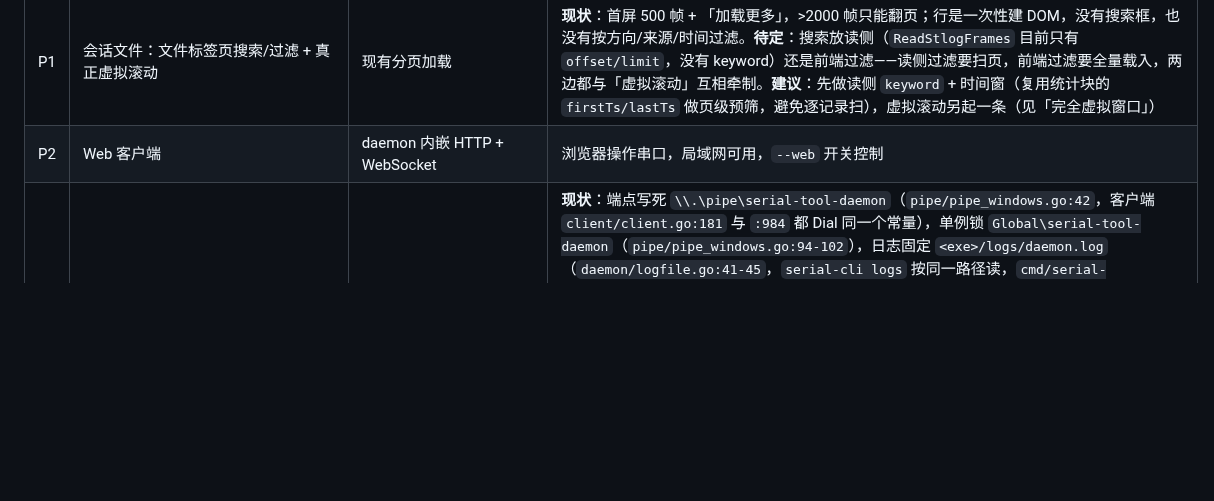
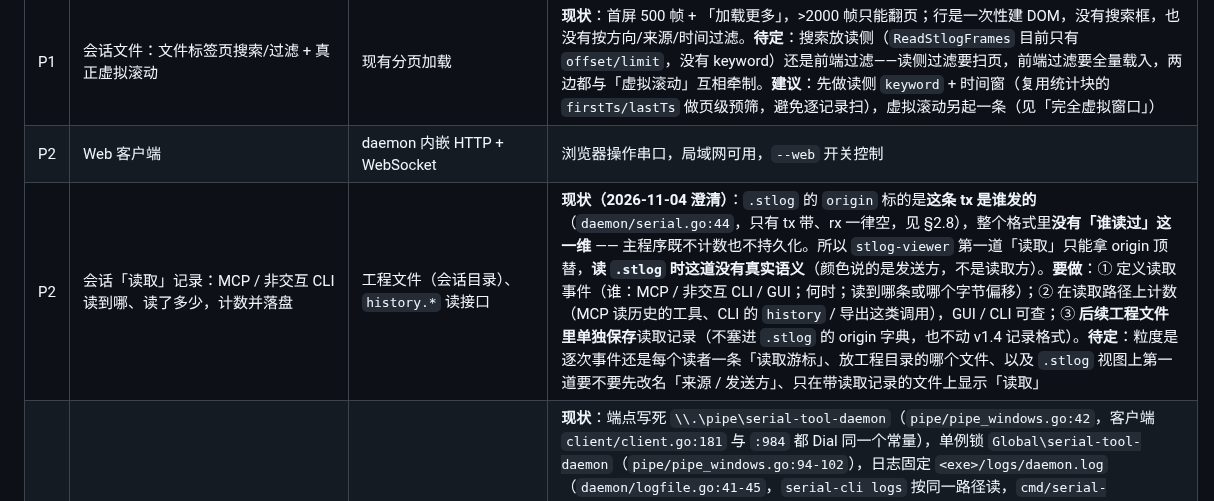
Before and after one commit to nienieai/serial-debugger, a Markdown page: TODO.md, the part around the change. Rendered like a GitHub page; blank space fills up the shorter version.

Commit message:
docs(todo): 会话「读取」记录 —— 记录 MCP / 非交互 CLI 读到哪，并澄清 origin 是发送方
格式里没有「谁读过」这一维：.stlog 的 origin 标的是这条 tx 是谁发的（只有 tx 带，见 §2.8）。stlog-viewer 的第一道泳道只能拿 origin 顶替，读文件时没有真实语义。要做的是把读取事件计数并单独存进工程文件，不塞进 .stlog 的 origin 字典，也不动 v1.4 记录格式。

```diff
--- a/TODO.md
+++ b/TODO.md
@@ -14,6 +14,7 @@
 | P1 | 会话文件：`history.files/open/close/export` IPC + replay 会话 + `process.list` 扩展 | `.stlog` 格式包已完成 | **现状**：`history.files` 其实已经实现，但它只列旧的 `history/*.log`（`daemon/ipc.go:1623` → `listHistoryFiles`），不看 `.stlog`；`history.open` / `close` / `export` 三个方法在 `contract` 里连常量都没有。所以还是两条路——守护进程录制、CLI/GUI 离线读文件。`.stlog` 不能挂成会话，GUI/CLI/MCP 都没法经守护进程列文件、回放、导出、做锁交接。详见方案 §5/§6/§7（阶段表 P2）。**接口形状**：`history.files` → `{files:[{file,kind,port,baud,mode,created,entryCount,size,locked,closedAt}],hasMore}`；`history.open` → `mode:"replay"\|"attach"`，返回 `{sessionId,kind,header,entryCount,firstPage}`；`process.list` 条目加 `kind`(`live`/`replay`)、`sessionFile`、`record`、`created`、`entryCount`。**注意**：`entryCount` 是扫描出的总条数（不含坏尾），与 `firstPage` 的首页数据分开；`offset ≤ entryCount` 另加 1e8 防误传，写错即空结果 |
 | P1 | 会话文件：文件标签页搜索/过滤 + 真正虚拟滚动 | 现有分页加载 | **现状**：首屏 500 帧 + 「加载更多」，>2000 帧只能翻页；行是一次性建 DOM，没有搜索框，也没有按方向/来源/时间过滤。**待定**：搜索放读侧（`ReadStlogFrames` 目前只有 `offset/limit`，没有 keyword）还是前端过滤——读侧过滤要扫页，前端过滤要全量载入，两边都与「虚拟滚动」互相牵制。**建议**：先做读侧 `keyword` + 时间窗（复用统计块的 `firstTs/lastTs` 做页级预筛，避免逐记录扫），虚拟滚动另起一条（见「完全虚拟窗口」） |
 | P2 | Web 客户端 | daemon 内嵌 HTTP + WebSocket | 浏览器操作串口，局域网可用，`--web` 开关控制 |
+| P2 | 会话「读取」记录：MCP / 非交互 CLI 读到哪、读了多少，计数并落盘 | 工程文件（会话目录）、`history.*` 读接口 | **现状（2026-11-04 澄清）**：`.stlog` 的 `origin` 标的是**这条 tx 是谁发的**（`daemon/serial.go:44`，只有 tx 带、rx 一律空，见 §2.8），整个格式里**没有「谁读过」这一维** —— 主程序既不计数也不持久化。所以 `stlog-viewer` 第一道「读取」只能拿 origin 顶替，**读 `.stlog` 时这道没有真实语义**（颜色说的是发送方，不是读取方）。**要做**：① 定义读取事件（谁：MCP / 非交互 CLI / GUI；何时；读到哪条或哪个字节偏移）；② 在读取路径上计数（MCP 读历史的工具、CLI 的 `history` / 导出这类调用），GUI / CLI 可查；③ **后续工程文件里单独保存**读取记录（不塞进 `.stlog` 的 origin 字典，也不动 v1.4 记录格式）。**待定**：粒度是逐次事件还是每个读者一条「读取游标」、放工程目录的哪个文件、以及 `.stlog` 视图上第一道要不要先改名「来源 / 发送方」、只在带读取记录的文件上显示「读取」 |
 | P2 | 守护进程端点可配置（本机多实例先行） | 无 | **现状**：端点写死 `\\.\pipe\serial-tool-daemon`（`pipe/pipe_windows.go:42`，客户端 `client/client.go:181` 与 `:984` 都 Dial 同一个常量），单例锁 `Global\serial-tool-daemon`（`pipe/pipe_windows.go:94-102`），日志固定 `<exe>/logs/daemon.log`（`daemon/logfile.go:41-45`，`serial-cli logs` 按同一路径读，`cmd/serial-cli/main.go:219`），客户端拉起守护进程写死 `serial-daemon.exe --silent`（`client/client.go:1092`）——**同机无法跑第二个独立实例**，改端点也无处可配。**方案（第一步，本机多实例）**：`settings/gui.ini` 新增 `[daemon]` 段，`addr` 取值 `default`（默认实例，管道名/锁名/日志名/行为与现在**完全一致**）或 `pipe:<名字>`；`pipe` 包把 `Addr` 常量改为 `DefaultAddr` + `SetInstance(name)`/`Addr()`；锁名加 `-<名字>` 后缀（默认不加后缀），日志名默认 `daemon.log`、有实例时 `daemon-<名字>.log`；守护进程与 CLI 加全局 `--pipe <名字>`（优先级：命令行 > `settings.ini` > `default`），`client.startDaemonProcess` 把 `--pipe` 透传给子进程；GUI 设置页新增「守护进程」栏（端点输入框 + 自动启动开关 + 「重启生效」提示），9 个语言包各加 5 个键；`autostart=false` 时 GUI 不再拉起守护进程。字段语义定成**端点**而非实例名，第二步直接扩成 `tcp://host:port` 不用改字段。**实例名校验** `^[A-Za-z0-9_-]{1,32}$`（Windows 管道名不能含 `\`、`/`、`..`）。**不做**：运行时热切换（改端点需重启 GUI）、TCP、设置远程读取。**风险**：默认路径必须零行为变化，否则老部署与旧 CLI 直接失联；`pipe.Addr` 常量改函数会波及 `client/handshake_test.go`、`client/handshake_order_test.go` 里的 `pipe.Listen(pipe.Addr)` |
 | P2 | 远程守护进程（TCP 传输 + 设置分层 + 工作区） | 上一条的端点字段 | **前置认知**：这是三管道回连模型——客户端先建 `st-<clientId>-resp/sub` 两条管道，守护进程再 Dial 回来（`daemon/ipc.go:479-493`），回连解析的是**守护进程自己主机**上的管道名。所以「GUI 与守护进程不在一个地址」不是加字段能解决的，跨机只能走 `\\主机\pipe\…`（SMB，要开 445、依赖 NTLM/空会话），不可取。**第二步（传输）**：加 TCP，并把回连改成**单连接多路复用**（响应/事件本来就带 `id`/`event` 字段、客户端已有 `pending` 表，见 `client/client.go:42-45`；`daemon/ipc.go` 的会话结构要跟着改）+ token 鉴权 + 默认只监听 `127.0.0.1`（显式 `--listen` 才对局域网开放）；非本地端点时 `autostart` 自动失效。**设置分层（与传输解耦，可独立做）**：① **引导层**（必须本地，鸡生蛋：先有地址才知道去问谁）——`[daemon] addr/autostart/label/token`，只由 GUI 读，落在 `settings/gui.ini`；② **共享层**（守护进程拥有，落 `<daemon>/daemon.ini`，**只由守护进程写**；GUI 经 `settings.get`/`settings.set` + 版本号读写，守护进程广播 `settings-changed` 让其它 GUI 刷新）——串口默认值、autosend 间隔、append 后缀、日志语言；③ **本地显示层**（GUI 写 `settings.ini`）——显示模式、hex 格式、字体字号、tab、主题、颜色/图标主题、窗口比例、自动建会话。**硬约束**：设置保存是整文件截断重写（`os.Create`），**一个文件不能有两个写者**——现已按组件拆成 `settings/{gui,cli,daemon}.ini`；共享层仍必须再单独一份文件（不能塞进 `gui.ini`，否则 GUI 保存时会抹掉共享字段）；GUI 本地留一份缓存做离线兜底，连上后以守护进程为准，首次连接用 `settings.seed` 把本地值推上去；远程时守护进程的日志语言必须显式 `settings.set`，否则它读的是自己 exe 旁的旧文件。**第三步（UX）**：工作区切换——最近端点列表 + 每个端点的显示名，切换即换守护进程。**注意**：现在两个 GUI 装在不同目录时会各自写各自的 `settings.ini` 却连同一个守护进程，设置本来就打架，共享层上移正好治这个 |
 | P2 | 网络调试能力 | TCP/UDP 协议栈 | TCP Client/Server、UDP 收发，与串口统一的操作体验 |
```
